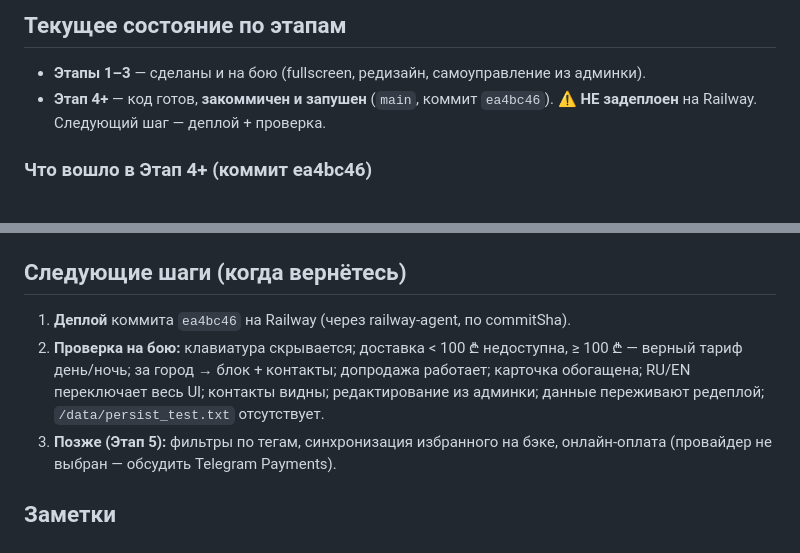
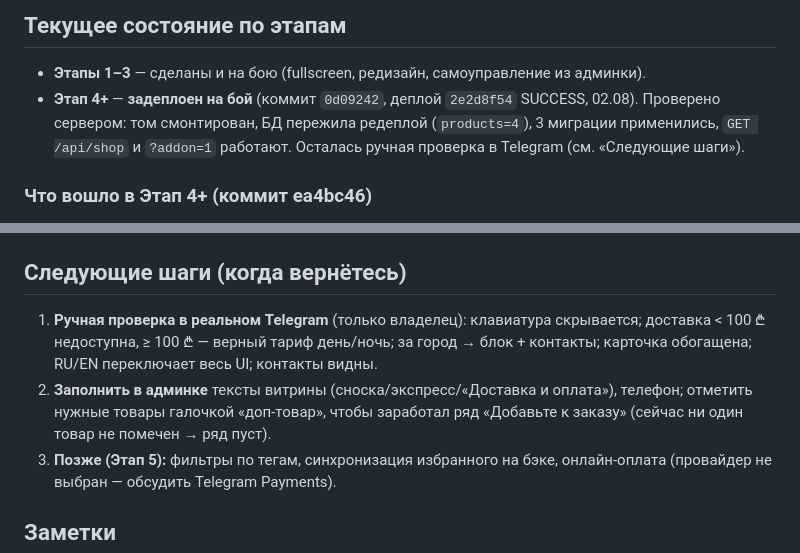
Before and after one commit to isssa808/flower-shop-telegram, a Markdown page: PROJECT_STATUS.md, 2 parts joined by grey strips. Rendered like a GitHub page.

Commit message:
@ docs: отметить Этап 4+ как задеплоенный, обновить следующие шаги
Co-Authored-By: Claude Opus 4.8 <noreply@anthropic.com>
@

```diff
--- a/PROJECT_STATUS.md
+++ b/PROJECT_STATUS.md
@@ -32,8 +32,10 @@ Healthcheck: `/api/products`.
 
 ## Текущее состояние по этапам
 - **Этапы 1–3** — сделаны и на бою (fullscreen, редизайн, самоуправление из админки).
-- **Этап 4+** — код готов, **закоммичен и запушен** (`main`, коммит `ea4bc46`).
-  ⚠️ **НЕ задеплоен** на Railway. Следующий шаг — деплой + проверка.
+- **Этап 4+** — **задеплоен на бой** (коммит `0d09242`, деплой `2e2d8f54` SUCCESS, 02.08).
+  Проверено сервером: том смонтирован, БД пережила редеплой (`products=4`), 3 миграции
+  применились, `GET /api/shop` и `?addon=1` работают. Осталась ручная проверка в Telegram
+  (см. «Следующие шаги»).
 
 ### Что вошло в Этап 4+ (коммит ea4bc46)
 1. **Доставка по Батуми** — порог 100 ₾ (ниже — только самовывоз); тариф по времени:
@@ -70,11 +72,12 @@ Healthcheck: `/api/products`.
 - `frontend/admin/{app.js, style.css}` — is_addon, сгруппированные настройки, детали заказа.
 
 ## Следующие шаги (когда вернётесь)
-1. **Деплой** коммита `ea4bc46` на Railway (через railway-agent, по commitSha).
-2. **Проверка на бою:** клавиатура скрывается; доставка < 100 ₾ недоступна, ≥ 100 ₾ —
-   верный тариф день/ночь; за город → блок + контакты; допродажа работает; карточка
-   обогащена; RU/EN переключает весь UI; контакты видны; редактирование из админки;
-   данные переживают редеплой; `/data/persist_test.txt` отсутствует.
+1. **Ручная проверка в реальном Telegram** (только владелец): клавиатура скрывается;
+   доставка < 100 ₾ недоступна, ≥ 100 ₾ — верный тариф день/ночь; за город → блок +
+   контакты; карточка обогащена; RU/EN переключает весь UI; контакты видны.
+2. **Заполнить в админке** тексты витрины (сноска/экспресс/«Доставка и оплата»), телефон;
+   отметить нужные товары галочкой «доп-товар», чтобы заработал ряд «Добавьте к заказу»
+   (сейчас ни один товар не помечен → ряд пуст).
 3. **Позже (Этап 5):** фильтры по тегам, синхронизация избранного на бэке, онлайн-оплата
    (провайдер не выбран — обсудить Telegram Payments).
 
```
